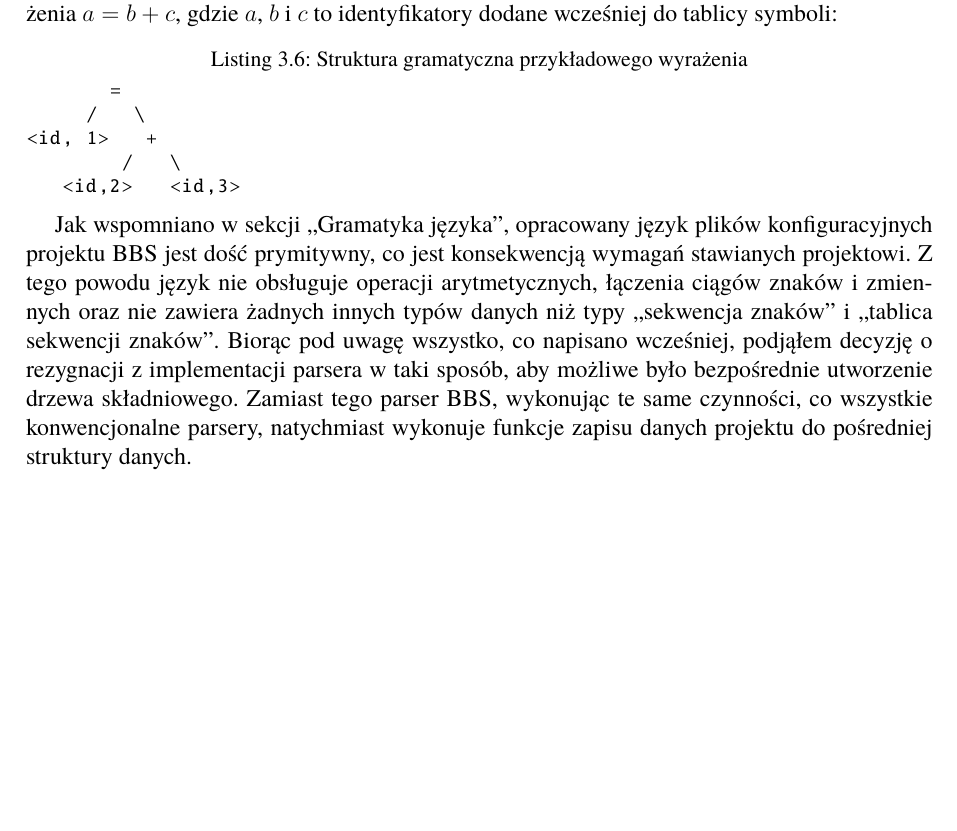
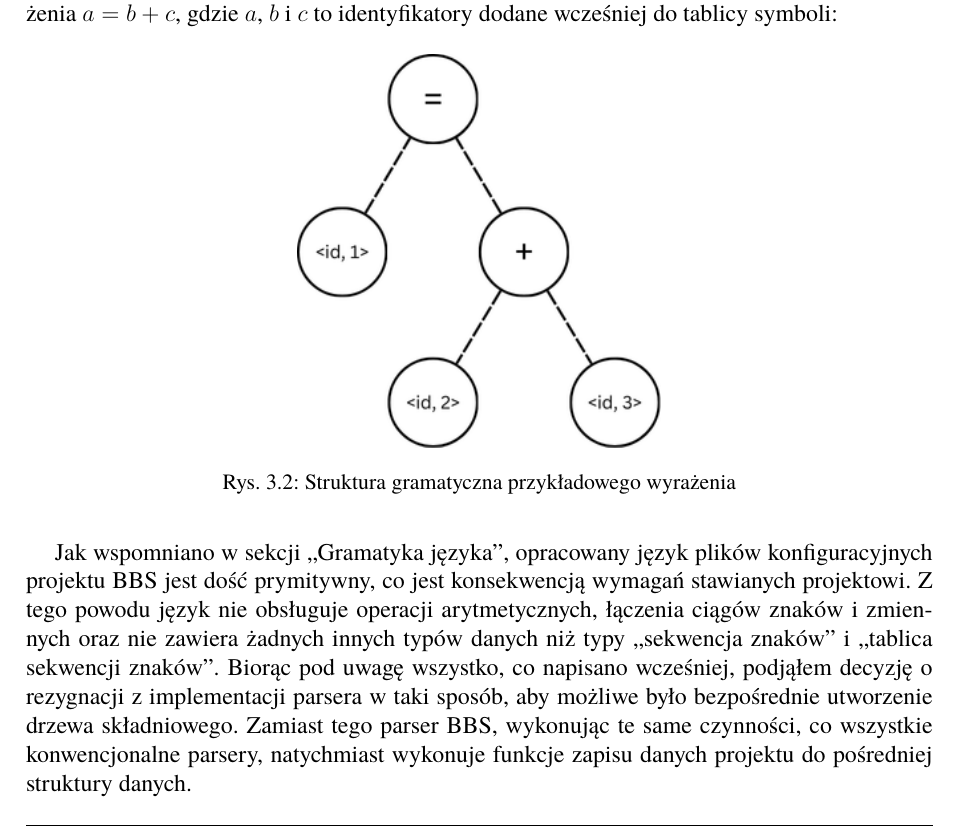
Before and after one commit to THOSE-EYES/thesis, a LaTeX thesis (Dyplom.tex, which reads rozdzial03.tex): part of page 27 of 45, cut so that both start at the same text, the shorter picture padded with empty space. Compiled offline with pdfLaTeX.

Commit message:
Replace syntax tree listing with an image

```diff
--- a/rozdzial03.tex
+++ b/rozdzial03.tex
@@ -213,13 +213,11 @@ Lista tokenów, które program może przetworzyć, odpowiada podanemu językowi
 
 Po analizie leksykalnej lista tokenów wyodrębniona z plików wejściowych jest wysyłana do parsera. Praca parsera zazwyczaj polega na tworzeniu tzw drzewo składniowe, które jest pośrednią reprezentacją kodu wejściowego, odzwierciedlającą jego strukturę gramatyczną. Takie drzewo wygodnie zachowuje kolejność operacji i może wyglądać tak dla przykładowego wyrażenia $a = b + c$, gdzie $a$, $b$ i $c$ to identyfikatory dodane wcześniej do tablicy symboli:
 
-\begin{lstlisting}[label=list:syntax_tree,caption=Struktura gramatyczna przykładowego wyrażenia,basicstyle=\footnotesize\ttfamily]
-       =
-     /	 \
-<id, 1>   +
-        /   \
-   <id,2>   <id,3>
-\end{lstlisting}
+\begin{figure}[h]
+    \centering
+    \includegraphics[width=0.4\textwidth]{Images/syntax_tree.png}
+    \caption{Struktura gramatyczna przykładowego wyrażenia}
+\end{figure}
 
 Jak wspomniano w sekcji „Gramatyka języka”, opracowany język plików konfiguracyjnych projektu BBS jest dość prymitywny, co jest konsekwencją wymagań stawianych projektowi. Z tego powodu język nie obsługuje operacji arytmetycznych, łączenia ciągów znaków i zmiennych oraz nie zawiera żadnych innych typów danych niż typy „sekwencja znaków” i „tablica sekwencji znaków”. Biorąc pod uwagę wszystko, co napisano wcześniej, podjąłem decyzję o rezygnacji z implementacji parsera w taki sposób, aby możliwe było bezpośrednie utworzenie drzewa składniowego. Zamiast tego parser BBS, wykonując te same czynności, co wszystkie konwencjonalne parsery, natychmiast wykonuje funkcje zapisu danych projektu do pośredniej struktury danych.
 
```
Also changed, not shown: Images/syntax_tree.png (added), rozdzial03.tex (1 more changed lines).
